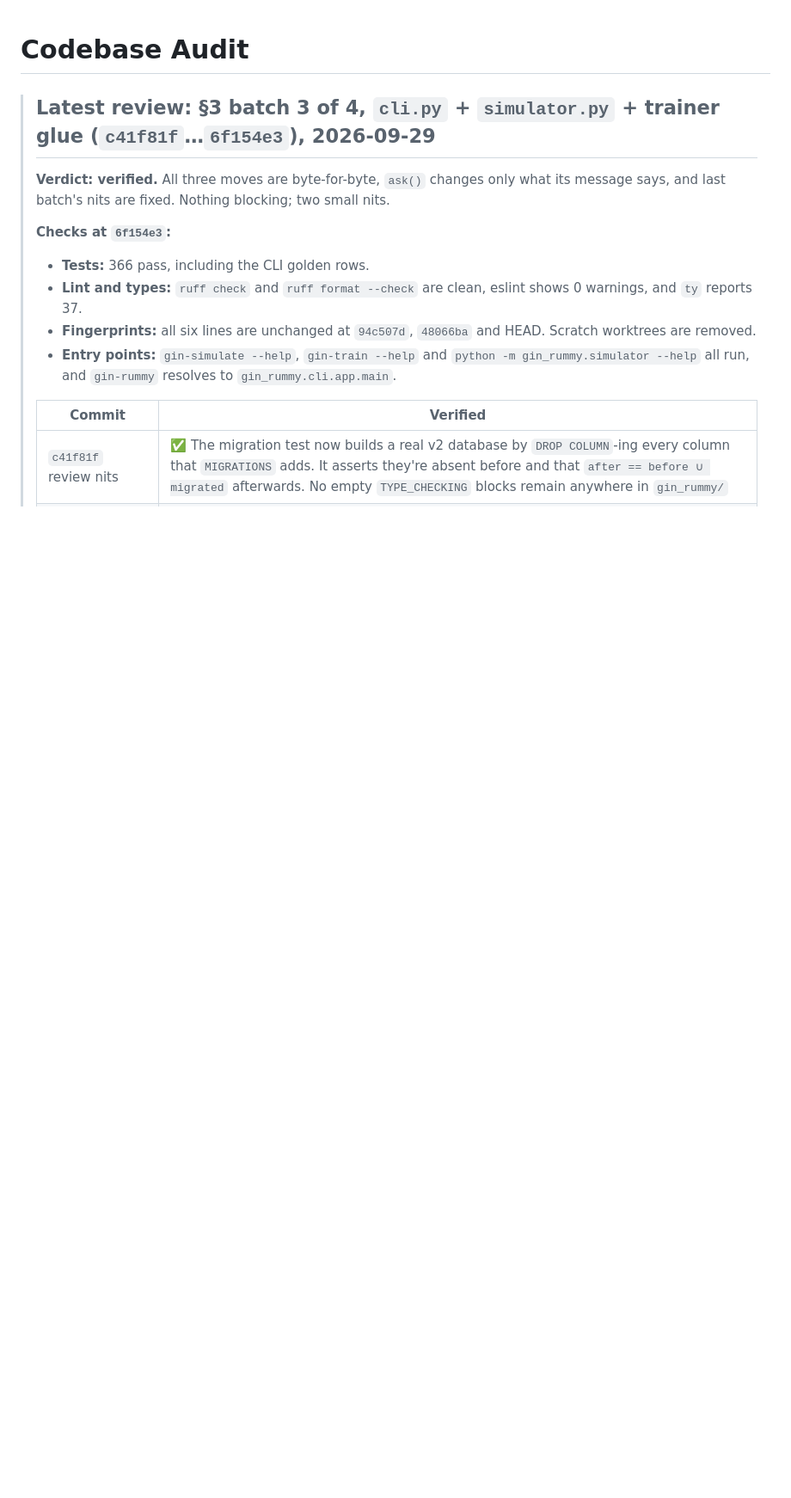
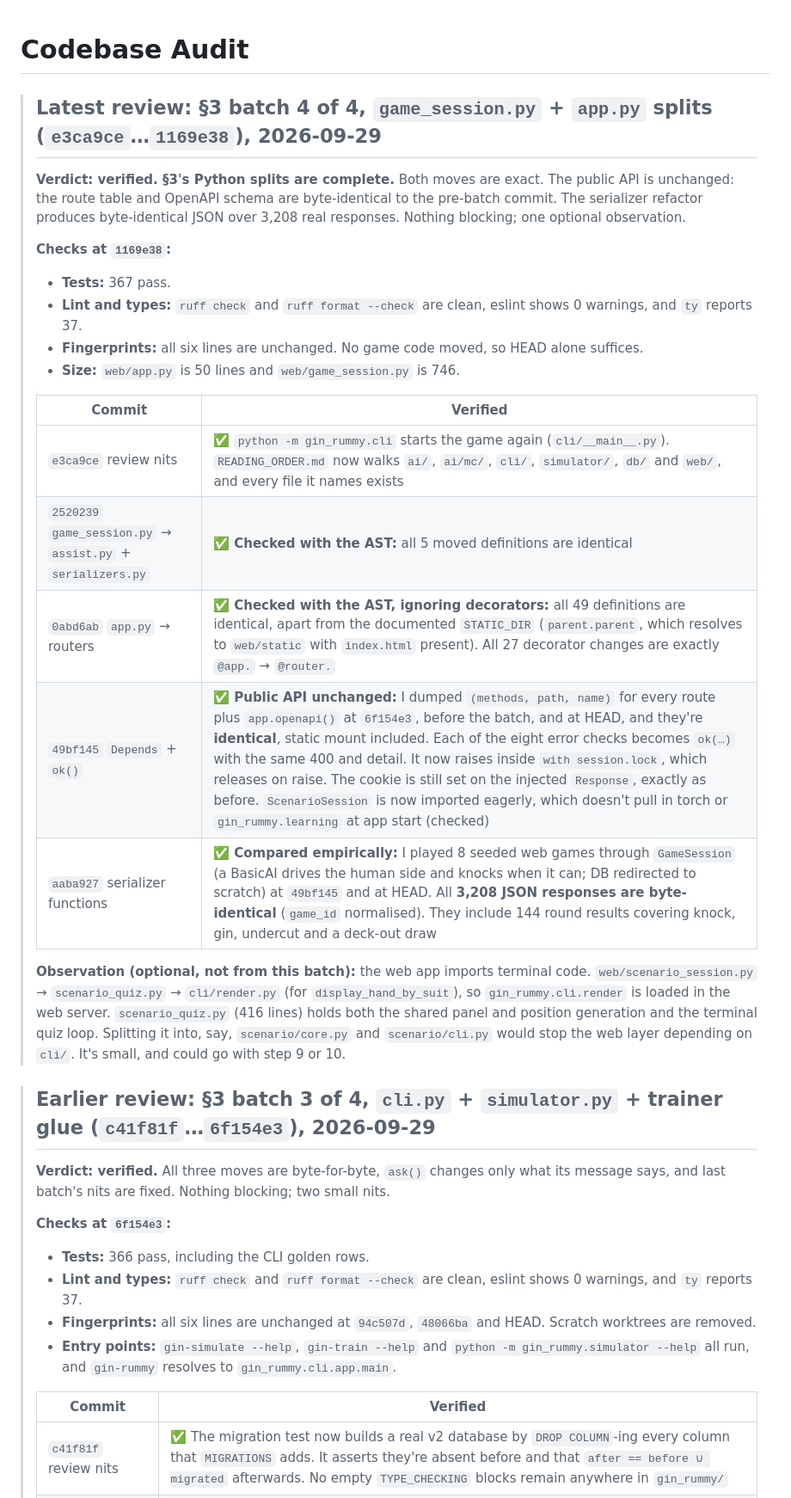
Before and after one commit to grahamsinger/gin-rummy, a Markdown page: AUDIT.md, the part around the change. Shown at 86% size. GitHub-like rendering; blank space fills up the shorter version.

Commit message:
Audit: review of the web splits

```diff
--- a/AUDIT.md
+++ b/AUDIT.md
@@ -1,6 +1,26 @@
 # Codebase Audit
 
-> ## Latest review: §3 batch 3 of 4, `cli.py` + `simulator.py` + trainer glue (`c41f81f`…`6f154e3`), 2026-09-29
+> ## Latest review: §3 batch 4 of 4, `game_session.py` + `app.py` splits (`e3ca9ce`…`1169e38`), 2026-09-29
+>
+> **Verdict: verified. §3's Python splits are complete.** Both moves are exact. The public API is unchanged: the route table and OpenAPI schema are byte-identical to the pre-batch commit. The serializer refactor produces byte-identical JSON over 3,208 real responses. Nothing blocking; one optional observation.
+>
+> **Checks at `1169e38`:**
+> - **Tests:** 367 pass.
+> - **Lint and types:** `ruff check` and `ruff format --check` are clean, eslint shows 0 warnings, and `ty` reports 37.
+> - **Fingerprints:** all six lines are unchanged. No game code moved, so HEAD alone suffices.
+> - **Size:** `web/app.py` is 50 lines and `web/game_session.py` is 746.
+>
+> | Commit | Verified |
+> |---|---|
+> | `e3ca9ce` review nits | ✅ `python -m gin_rummy.cli` starts the game again (`cli/__main__.py`). `READING_ORDER.md` now walks `ai/`, `ai/mc/`, `cli/`, `simulator/`, `db/` and `web/`, and every file it names exists |
+> | `2520239` `game_session.py` → `assist.py` + `serializers.py` | ✅ **Checked with the AST:** all 5 moved definitions are identical |
+> | `0abd6ab` `app.py` → routers | ✅ **Checked with the AST, ignoring decorators:** all 49 definitions are identical, apart from the documented `STATIC_DIR` (`parent.parent`, which resolves to `web/static` with `index.html` present). All 27 decorator changes are exactly `@app.` → `@router.` |
+> | `49bf145` `Depends` + `ok()` | ✅ **Public API unchanged:** I dumped `(methods, path, name)` for every route plus `app.openapi()` at `6f154e3`, before the batch, and at HEAD, and they're **identical**, static mount included. Each of the eight error checks becomes `ok(…)` with the same 400 and detail. It now raises inside `with session.lock`, which releases on raise. The cookie is still set on the injected `Response`, exactly as before. `ScenarioSession` is now imported eagerly, which doesn't pull in torch or `gin_rummy.learning` at app start (checked) |
+> | `aaba927` serializer functions | ✅ **Compared empirically:** I played 8 seeded web games through `GameSession` (a BasicAI drives the human side and knocks when it can; DB redirected to scratch) at `49bf145` and at HEAD. All **3,208 JSON responses are byte-identical** (`game_id` normalised). They include 144 round results covering knock, gin, undercut and a deck-out draw |
+>
+> **Observation (optional, not from this batch):** the web app imports terminal code. `web/scenario_session.py` → `scenario_quiz.py` → `cli/render.py` (for `display_hand_by_suit`), so `gin_rummy.cli.render` is loaded in the web server. `scenario_quiz.py` (416 lines) holds both the shared panel and position generation and the terminal quiz loop. Splitting it into, say, `scenario/core.py` and `scenario/cli.py` would stop the web layer depending on `cli/`. It's small, and could go with step 9 or 10.
+
+> ## Earlier review: §3 batch 3 of 4, `cli.py` + `simulator.py` + trainer glue (`c41f81f`…`6f154e3`), 2026-09-29
 >
 > **Verdict: verified.** All three moves are byte-for-byte, `ask()` changes only what its message says, and last batch's nits are fixed. Nothing blocking; two small nits.
 >
```
